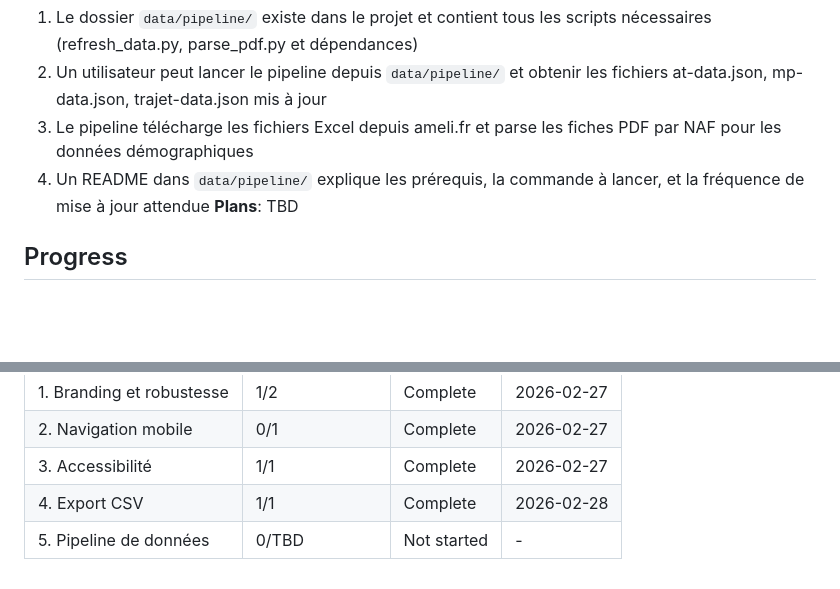
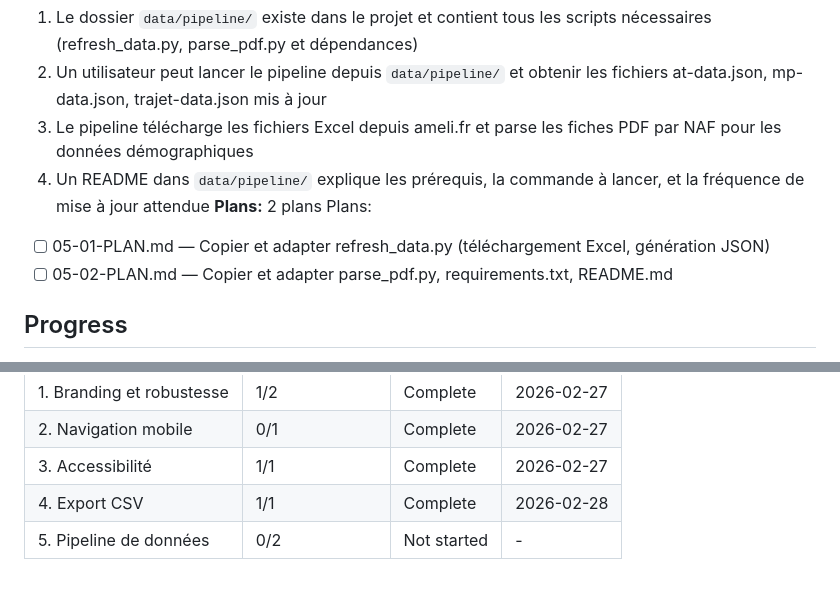
Before and after one commit to ayming-france/sinistralite-france, a Markdown page: .planning/ROADMAP.md, 2 parts joined by grey strips. Rendered like a GitHub page; blank space fills up the shorter version.

Commit message:
docs(05): create phase plan

```diff
--- a/.planning/ROADMAP.md
+++ b/.planning/ROADMAP.md
@@ -80,7 +80,10 @@ Plans:
   2. Un utilisateur peut lancer le pipeline depuis `data/pipeline/` et obtenir les fichiers at-data.json, mp-data.json, trajet-data.json mis à jour
   3. Le pipeline télécharge les fichiers Excel depuis ameli.fr et parse les fiches PDF par NAF pour les données démographiques
   4. Un README dans `data/pipeline/` explique les prérequis, la commande à lancer, et la fréquence de mise à jour attendue
-**Plans**: TBD
+**Plans:** 2 plans
+Plans:
+- [ ] 05-01-PLAN.md — Copier et adapter refresh_data.py (téléchargement Excel, génération JSON)
+- [ ] 05-02-PLAN.md — Copier et adapter parse_pdf.py, requirements.txt, README.md
 
 ## Progress
 
@@ -94,4 +97,4 @@ Phases exécutent dans l'ordre numérique : 1 → 2 → 3 → 4 → 5
 | 2. Navigation mobile | 0/1 | Complete    | 2026-02-27 |
 | 3. Accessibilité | 1/1 | Complete    | 2026-02-27 |
 | 4. Export CSV | 1/1 | Complete    | 2026-02-28 |
-| 5. Pipeline de données | 0/TBD | Not started | - |
+| 5. Pipeline de données | 0/2 | Not started | - |
```
Also changed, not shown: 2 other files.
